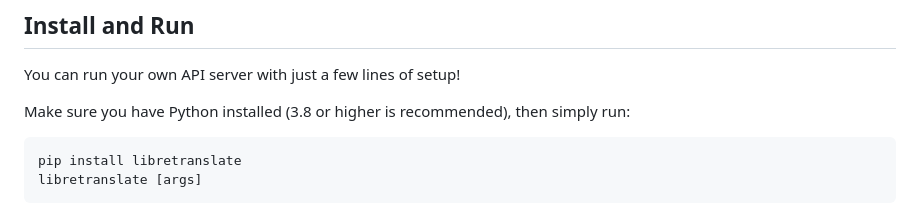
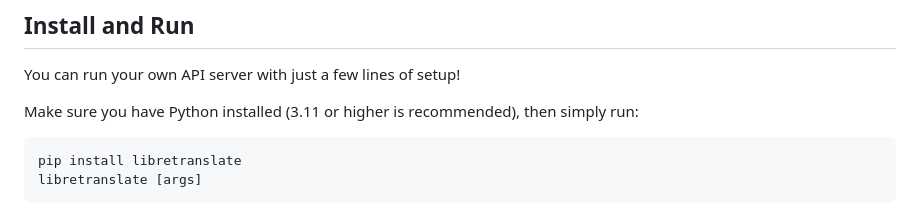
Before and after one commit to LibreTranslate/LibreTranslate, a Markdown page: README.md, the part around the change. GitHub-like rendering.

Commit message:
Update README minimum python version
3.8 > 3.11

````diff
--- a/README.md
+++ b/README.md
@@ -133,7 +133,7 @@ Response:
 
 You can run your own API server with just a few lines of setup!
 
-Make sure you have Python installed (3.8 or higher is recommended), then simply run:
+Make sure you have Python installed (3.11 or higher is recommended), then simply run:
 
 ```bash
 pip install libretranslate
````
